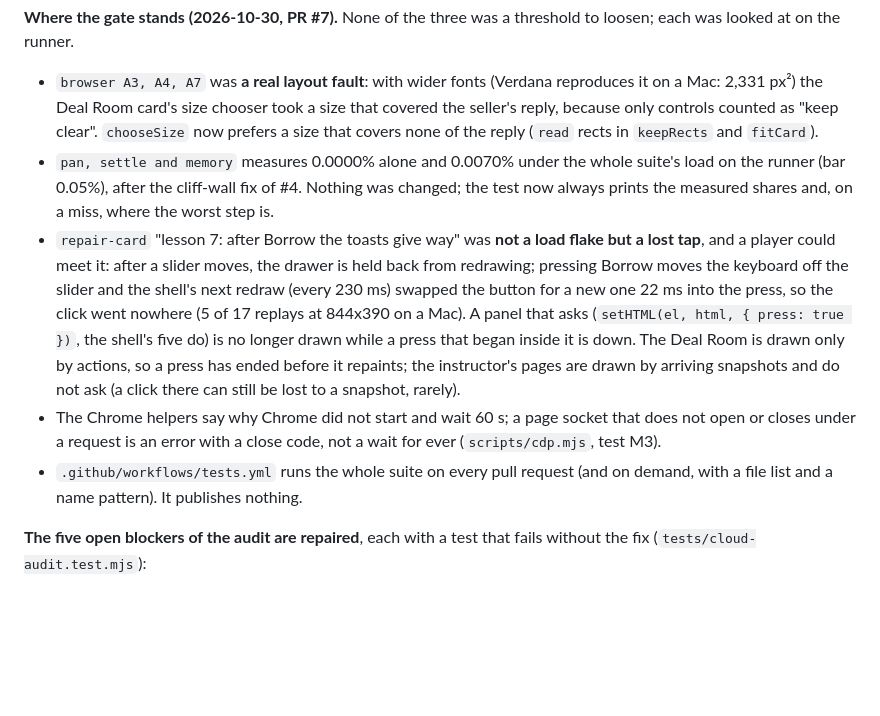
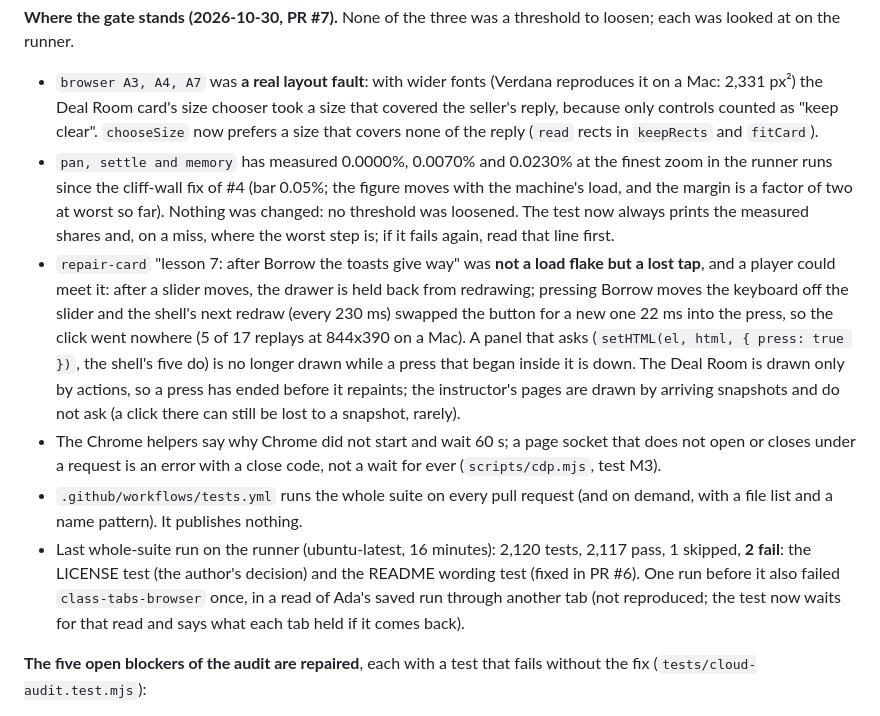
Before and after one commit to imaidan808/Paperclip-Capitalist, a Markdown page: docs/CLOUD_HANDOFF.md, the part around the change. GitHub-like rendering; blank space fills up the shorter version.

Commit message:
Handoff: the pan test's range on the runner, and the last whole-suite result
Co-Authored-By: Claude Sonnet 5.5 <noreply@anthropic.com>

```diff
--- a/docs/CLOUD_HANDOFF.md
+++ b/docs/CLOUD_HANDOFF.md
@@ -10,10 +10,11 @@ Nothing on this branch has been merged to `main` or deployed; the live site is s
 
 **Where the gate stands (2026-10-30, PR #7).** None of the three was a threshold to loosen; each was looked at on the runner.
 - `browser A3, A4, A7` was **a real layout fault**: with wider fonts (Verdana reproduces it on a Mac: 2,331 px²) the Deal Room card's size chooser took a size that covered the seller's reply, because only controls counted as "keep clear". `chooseSize` now prefers a size that covers none of the reply (`read` rects in `keepRects` and `fitCard`).
-- `pan, settle and memory` measures 0.0000% alone and 0.0070% under the whole suite's load on the runner (bar 0.05%), after the cliff-wall fix of #4. Nothing was changed; the test now always prints the measured shares and, on a miss, where the worst step is.
+- `pan, settle and memory` has measured 0.0000%, 0.0070% and 0.0230% at the finest zoom in the runner runs since the cliff-wall fix of #4 (bar 0.05%; the figure moves with the machine's load, and the margin is a factor of two at worst so far). Nothing was changed: no threshold was loosened. The test now always prints the measured shares and, on a miss, where the worst step is; if it fails again, read that line first.
 - `repair-card` "lesson 7: after Borrow the toasts give way" was **not a load flake but a lost tap**, and a player could meet it: after a slider moves, the drawer is held back from redrawing; pressing Borrow moves the keyboard off the slider and the shell's next redraw (every 230 ms) swapped the button for a new one 22 ms into the press, so the click went nowhere (5 of 17 replays at 844x390 on a Mac). A panel that asks (`setHTML(el, html, { press: true })`, the shell's five do) is no longer drawn while a press that began inside it is down. The Deal Room is drawn only by actions, so a press has ended before it repaints; the instructor's pages are drawn by arriving snapshots and do not ask (a click there can still be lost to a snapshot, rarely).
 - The Chrome helpers say why Chrome did not start and wait 60 s; a page socket that does not open or closes under a request is an error with a close code, not a wait for ever (`scripts/cdp.mjs`, test M3).
 - `.github/workflows/tests.yml` runs the whole suite on every pull request (and on demand, with a file list and a name pattern). It publishes nothing.
+- Last whole-suite run on the runner (ubuntu-latest, 16 minutes): 2,120 tests, 2,117 pass, 1 skipped, **2 fail**: the LICENSE test (the author's decision) and the README wording test (fixed in PR #6). One run before it also failed `class-tabs-browser` once, in a read of Ada's saved run through another tab (not reproduced; the test now waits for that read and says what each tab held if it comes back).
 
 **The five open blockers of the audit are repaired**, each with a test that fails without the fix (`tests/cloud-audit.test.mjs`):
 - `rs-seat-claim` (S1): the first owner token shown binds the room, whoever sits in the seat, so a stray tab with no token cannot leave a room without an owner for good. This reverses the old rule "a token cannot take a seat that someone else already holds in a room not bound to it" (`tests/remaining-engine.test.mjs`, "Relay owner", changed on purpose); the real client always sends a token.
```
